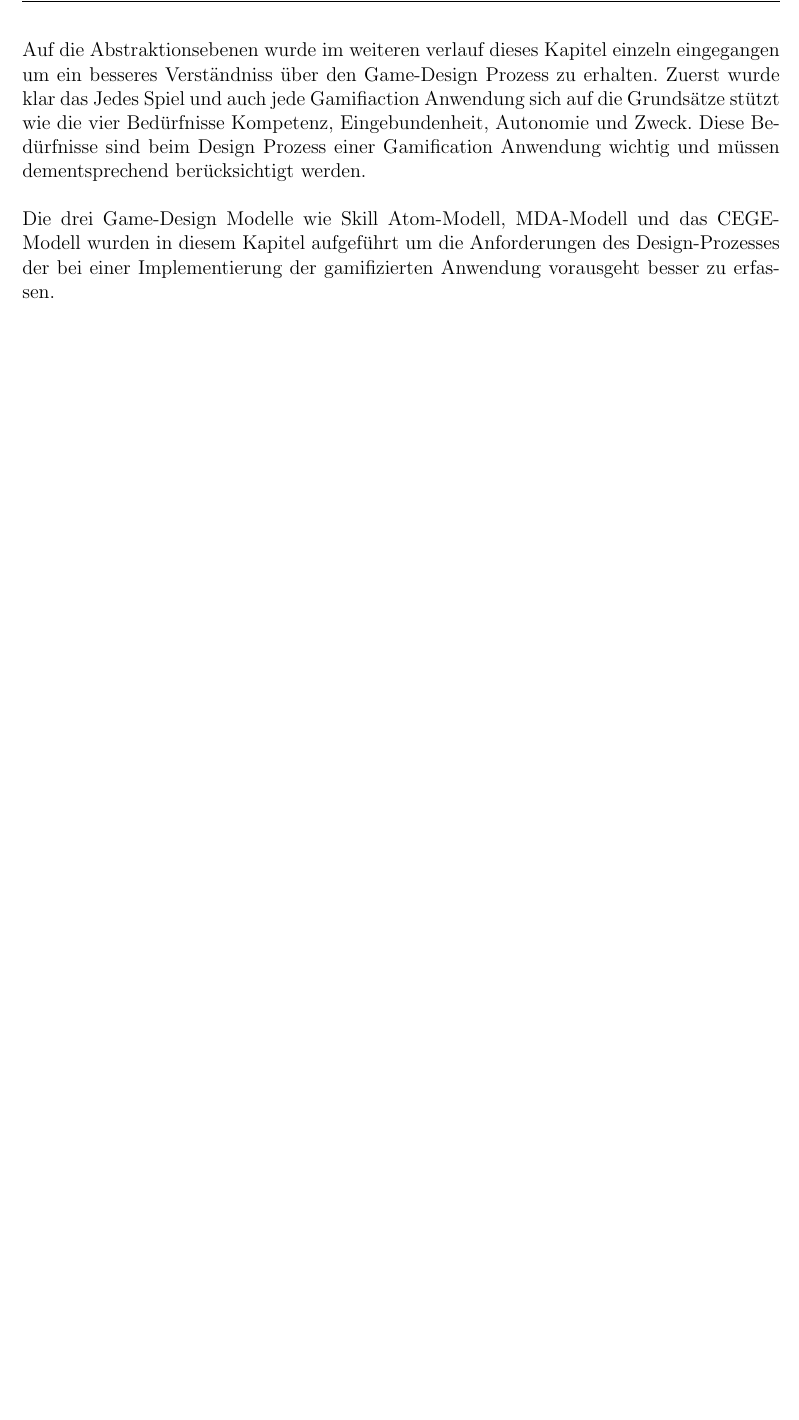
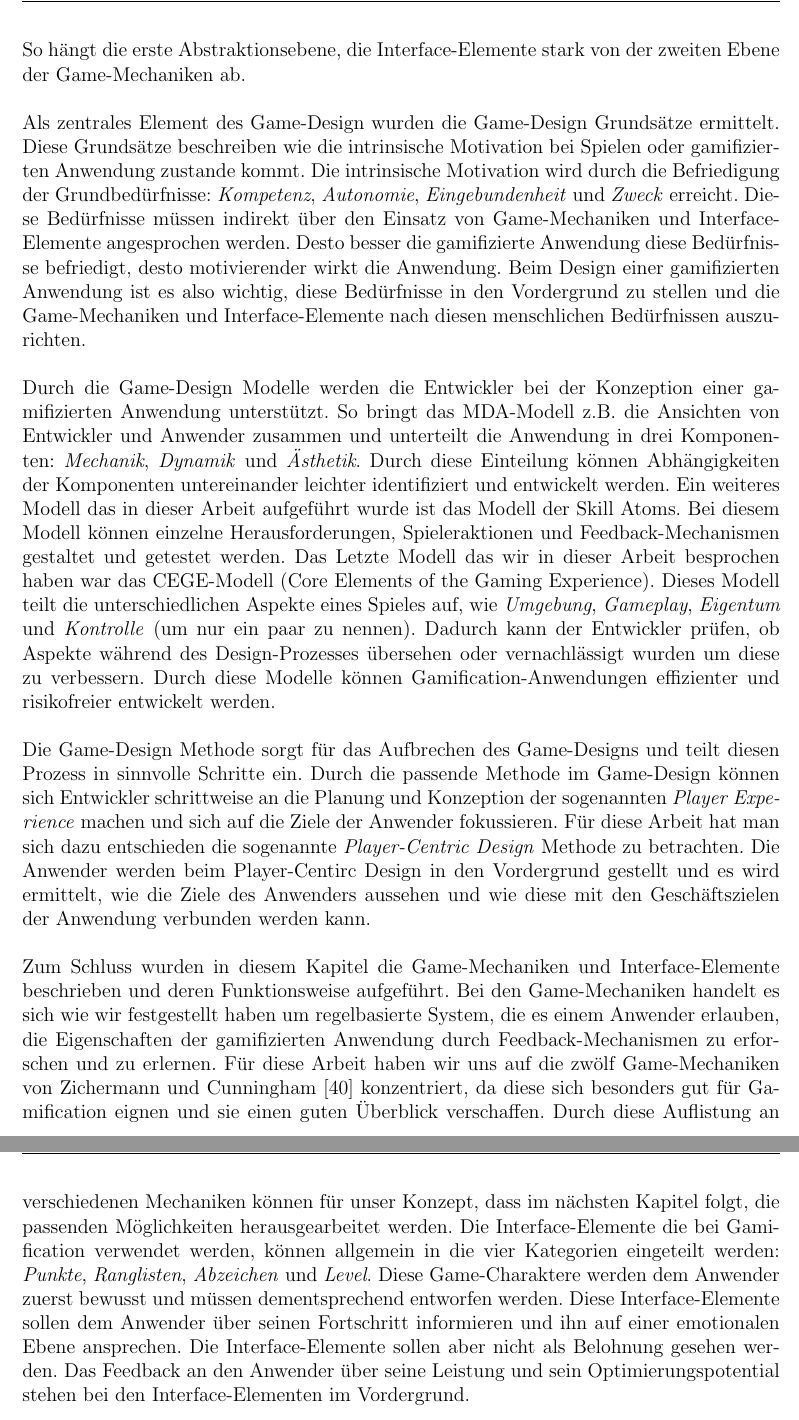
Before and after one commit to assimatze/Masterthesis, a LaTeX thesis (Masterthesis.tex): part of page 53 of 57 before the commit and two parts of pages 53 and 54 of 58 after it, the two joined at a grey line, cut at the place of the change, the shorter picture padded with empty space. Compiled offline with pdfLaTeX.

Commit message:
Grundlagen Gamification: zusammenfassung fertgi, Grundlagen abgeschloßen

```diff
--- a/Masterthesis.tex
+++ b/Masterthesis.tex
@@ -927,3 +927,15 @@ Sind Abzeichen mit einer schweren Herausforderung verbunden, kann man diese auch
 \label{RanglistenBild}
 \end{center}
 \end{figure}
+\subsection{Zusammenfassung}
+In diesem Kapitel haben wir uns mit den Grundlagen der Gamification auseinander gesetzt. Gamification wird wie wir bereits erwähnt haben genutzt um Anwendungen, Prozesse oder Systeme umzugestalten und sie durch den Einsatz von Spielelementen so zu gestalten, dass sie für den Anwender motivierender wirken. Dabei darf eine Gamification-Anwendung aber nicht als ein Spiel (Game) betrachtet werden. Durch die Unterschiede wie z.B. die Zweckmäßigkeit der Gamification-Anwendung oder das Fehlen von Gameplay ist zu erkennen, dass die Gamification anders einzuordnen ist als ein Spiel. Jedoch sind die Übergänge zwischen Games und Gamification fließend weshalb es möglich ist, die verschiedenen Prinzipien und Verfahren die aus der Spieleentwicklung bekannt sind auch für die Gamification einzusetzen.
+\\\\
+Die verschiedenen Verfahren die aus der Spieleentwicklung für die Gamification eingesetzt werden können wurden in diesem Kapitel durch die Game-Design Elemente zusammengefasst. Diese Elemente unterstützen nicht nur die Entwickler bei der Entwicklung und der Konzeptionierung einer gamifizierten Anwendung, sondern wirken sich auch direkt auf den Anwender aus. Die Game-Design Elemente teilen sich in die fünf Ebenen: \textit{Interface-Elemente}, \textit{Game-Mechaniken}, \textit{Game-Design Grundsätze}, \textit{Game-Design Modelle} und \textit{Game-Design Methoden} auf. Durch die Einstufung der Game-Design Elemente in fünf abstrakte Ebenen lassen sich die Abhängigkeiten der Elemente deutlich darstellen. So hängt die erste Abstraktionsebene, die Interface-Elemente stark von der zweiten Ebene der Game-Mechaniken ab.
+\\\\
+Als zentrales Element des Game-Design wurden die Game-Design Grundsätze ermittelt. Diese Grundsätze beschreiben wie die intrinsische Motivation bei Spielen oder gamifizierten Anwendung zustande kommt. Die intrinsische Motivation wird durch  die Befriedigung der Grundbedürfnisse: \textit{Kompetenz}, \textit{Autonomie}, \textit{Eingebundenheit} und \textit{Zweck} erreicht. Diese Bedürfnisse müssen indirekt über den Einsatz von Game-Mechaniken und Interface-Elemente angesprochen werden. Desto besser die gamifizierte Anwendung diese Bedürfnisse befriedigt, desto motivierender wirkt die Anwendung. Beim Design einer gamifizierten Anwendung ist es also wichtig, diese Bedürfnisse in den Vordergrund zu stellen und die Game-Mechaniken und Interface-Elemente nach diesen menschlichen Bedürfnissen auszurichten.
+\\\\
+Durch die Game-Design Modelle werden die Entwickler bei der Konzeption einer gamifizierten Anwendung unterstützt. So bringt das MDA-Modell z.B. die Ansichten von Entwickler und Anwender zusammen und unterteilt die Anwendung in drei Komponenten: \textit{Mechanik}, \textit{Dynamik} und \textit{Ästhetik}. Durch diese Einteilung können Abhängigkeiten der Komponenten untereinander leichter identifiziert und entwickelt werden. Ein weiteres Modell das in dieser Arbeit aufgeführt wurde ist das Modell der Skill Atoms. Bei diesem Modell können einzelne Herausforderungen, Spieleraktionen und Feedback-Mechanismen gestaltet und getestet werden. Das Letzte Modell das wir in dieser Arbeit besprochen haben war das CEGE-Modell (Core Elements of the Gaming Experience). Dieses Modell teilt die unterschiedlichen Aspekte eines Spieles auf, wie \textit{Umgebung}, \textit{Gameplay}, \textit{Eigentum} und \textit{Kontrolle} (um nur ein paar zu nennen). Dadurch kann der Entwickler prüfen, ob Aspekte während des Design-Prozesses übersehen oder vernachlässigt wurden um diese zu verbessern. Durch diese Modelle können Gamification-Anwendungen effizienter und risikofreier entwickelt werden.
+\\\\
+Die Game-Design Methode sorgt für das Aufbrechen des Game-Designs und teilt diesen Prozess in sinnvolle Schritte ein. Durch die passende Methode im Game-Design können sich Entwickler schrittweise an die Planung und Konzeption der sogenannten \textit{Player Experience} machen und sich auf die Ziele der Anwender fokussieren. Für diese Arbeit hat man sich dazu entschieden die sogenannte \textit{Player-Centric Design} Methode zu betrachten. Die Anwender werden beim Player-Centirc Design in den Vordergrund gestellt und es wird ermittelt, wie die Ziele des Anwenders aussehen und wie diese mit den Geschäftszielen der Anwendung verbunden werden kann.
+\\\\
+Zum Schluss wurden in diesem Kapitel die Game-Mechaniken und Interface-Elemente beschrieben und deren Funktionsweise aufgeführt. Bei den Game-Mechaniken handelt es sich wie wir festgestellt haben um regelbasierte System, die es einem Anwender erlauben, die Eigenschaften der gamifizierten Anwendung durch Feedback-Mechanismen zu erforschen und zu erlernen. Für diese Arbeit haben wir uns auf die zwölf Game-Mechaniken von Zichermann und Cunningham \cite{Zichermann2011} konzentriert, da diese sich besonders gut für Gamification eignen und sie einen guten Überblick verschaffen. Durch diese Auflistung an verschiedenen Mechaniken können für unser Konzept, dass im nächsten Kapitel folgt, die passenden Möglichkeiten herausgearbeitet werden. Die Interface-Elemente die bei Gamification verwendet werden, können allgemein in die vier Kategorien eingeteilt werden: \textit{Punkte}, \textit{Ranglisten}, \textit{Abzeichen} und \textit{Level}. Diese Game-Charaktere werden dem Anwender zuerst bewusst und müssen dementsprechend entworfen werden. Diese Interface-Elemente sollen dem Anwender über seinen Fortschritt informieren und ihn auf einer emotionalen Ebene ansprechen. Die Interface-Elemente sollen aber nicht als Belohnung gesehen werden. Das Feedback an den Anwender über seine Leistung und sein Optimierungspotential stehen bei den Interface-Elementen im Vordergrund.
@@ -938,7 +944,5 @@ Die aus dem Game-Design (Spieleentwicklung) bekannten Elemente wie Game-Mechanik
-Auf die Abstraktionsebenen wurde im weiteren verlauf dieses Kapitel einzeln eingegangen um ein besseres Verständniss über den Game-Design Prozess zu erhalten. Zuerst wurde klar das Jedes Spiel und auch jede Gamifiaction Anwendung sich auf die Grundsätze stützt wie die vier Bedürfnisse Kompetenz, Eingebundenheit, Autonomie und Zweck. Diese Bedürfnisse sind beim Design Prozess einer Gamification Anwendung wichtig und müssen dementsprechend berücksichtigt werden.
-\\\\
-Die drei Game-Design Modelle wie Skill Atom-Modell, MDA-Modell und das CEGE-Modell wurden in diesem Kapitel aufgeführt um die Anforderungen des Design-Prozesses der bei einer Implementierung der gamifizierten Anwendung vorausgeht besser zu erfassen.
-\\\\
+
+
 
 
 
```
Also changed, not shown: Masterthesis.pdf, Masterthesis.tex (8 more changed lines), 3 other files.
